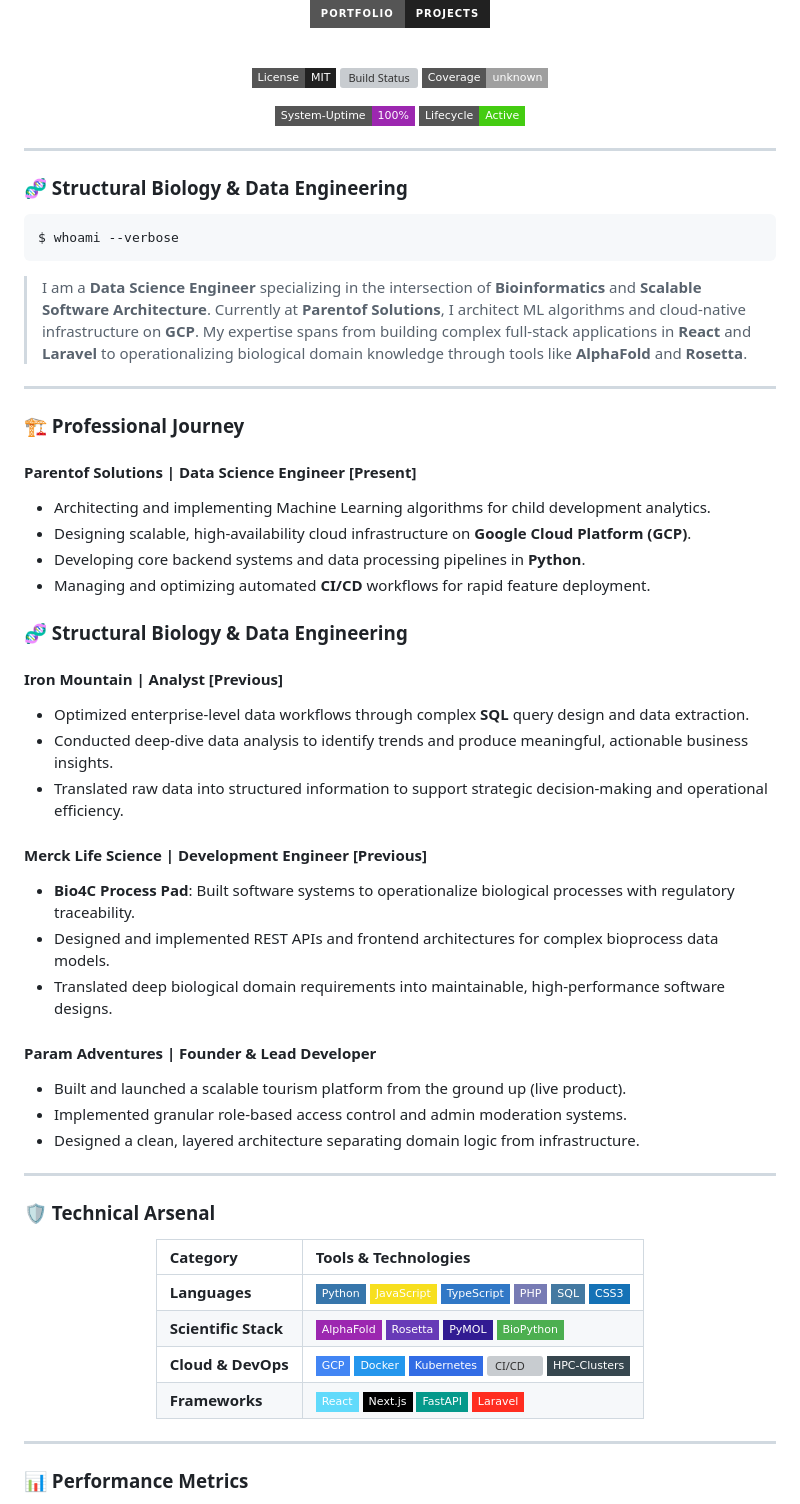
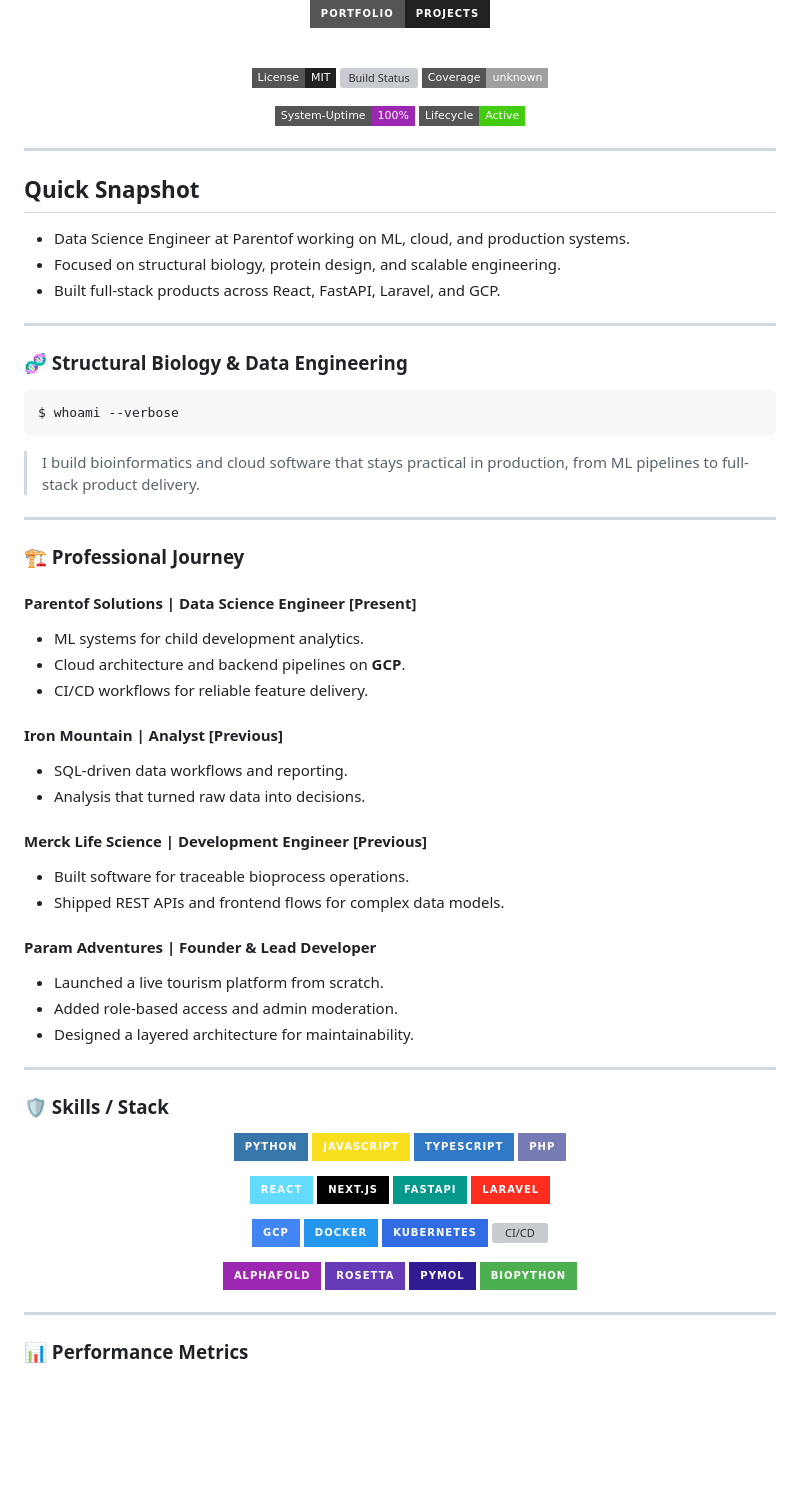
Before and after one commit to voidomin/voidomin, a Markdown page: README.md, the part around one of its changes. GitHub-like rendering; badges without logos; blank space fills up the shorter version; grey boxes are pictures that could not be loaded.

Commit message:
chore: polish profile README layout

````diff
--- a/README.md
+++ b/README.md
@@ -27,13 +27,21 @@ _Bridging biological complexity with computational precision and scalable engine
 
 ---
 
+## Quick Snapshot
+
+- Data Science Engineer at Parentof working on ML, cloud, and production systems.
+- Focused on structural biology, protein design, and scalable engineering.
+- Built full-stack products across React, FastAPI, Laravel, and GCP.
+
+---
+
 ### 🧬 Structural Biology & Data Engineering
 
 ```bash
 $ whoami --verbose
 ```
 
-> I am a **Data Science Engineer** specializing in the intersection of **Bioinformatics** and **Scalable Software Architecture**. Currently at **Parentof Solutions**, I architect ML algorithms and cloud-native infrastructure on **GCP**. My expertise spans from building complex full-stack applications in **React** and **Laravel** to operationalizing biological domain knowledge through tools like **AlphaFold** and **Rosetta**.
+> I build bioinformatics and cloud software that stays practical in production, from ML pipelines to full-stack product delivery.
 
 ---
 
@@ -41,43 +49,51 @@ $ whoami --verbose
 
 #### **Parentof Solutions** | Data Science Engineer [Present]
 
-- Architecting and implementing Machine Learning algorithms for child development analytics.
-- Designing scalable, high-availability cloud infrastructure on **Google Cloud Platform (GCP)**.
-- Developing core backend systems and data processing pipelines in **Python**.
-- Managing and optimizing automated **CI/CD** workflows for rapid feature deployment.
-
-### 🧬 Structural Biology & Data Engineering
+- ML systems for child development analytics.
+- Cloud architecture and backend pipelines on **GCP**.
+- CI/CD workflows for reliable feature delivery.
 
 #### **Iron Mountain** | Analyst [Previous]
 
-- Optimized enterprise-level data workflows through complex **SQL** query design and data extraction.
-- Conducted deep-dive data analysis to identify trends and produce meaningful, actionable business insights.
-- Translated raw data into structured information to support strategic decision-making and operational efficiency.
+- SQL-driven data workflows and reporting.
+- Analysis that turned raw data into decisions.
 
 #### **Merck Life Science** | Development Engineer [Previous]
 
-- **Bio4C Process Pad**: Built software systems to operationalize biological processes with regulatory traceability.
-- Designed and implemented REST APIs and frontend architectures for complex bioprocess data models.
-- Translated deep biological domain requirements into maintainable, high-performance software designs.
+- Built software for traceable bioprocess operations.
+- Shipped REST APIs and frontend flows for complex data models.
 
 #### **Param Adventures** | Founder & Lead Developer
 
-- Built and launched a scalable tourism platform from the ground up (live product).
-- Implemented granular role-based access control and admin moderation systems.
-- Designed a clean, layered architecture separating domain logic from infrastructure.
+- Launched a live tourism platform from scratch.
+- Added role-based access and admin moderation.
+- Designed a layered architecture for maintainability.
 
 ---
 
-### 🛡️ Technical Arsenal
+### 🛡️ Skills / Stack
 
 <div align="center">
 
-| Category             | Tools & Technologies                                                                                                                                                                                                                                                                                                                                                                                                                                                                                                                                                                                                           |
-| :------------------- | :----------------------------------------------------------------------------------------------------------------------------------------------------------------------------------------------------------------------------------------------------------------------------------------------------------------------------------------------------------------------------------------------------------------------------------------------------------------------------------------------------------------------------------------------------------------------------------------------------------------------------- |
-| **Languages**        | ![Python](https://img.shields.io/badge/-Python-3776AB?style=flat-square&logo=python&logoColor=white) ![JavaScript](https://img.shields.io/badge/-JavaScript-F7DF1E?style=flat-square&logo=javascript&logoColor=black) ![TypeScript](https://img.shields.io/badge/-TypeScript-3178C6?style=flat-square&logo=typescript&logoColor=white) ![PHP](https://img.shields.io/badge/-PHP-777BB4?style=flat-square&logo=php&logoColor=white) ![SQL](https://img.shields.io/badge/-SQL-4479A1?style=flat-square&logo=mysql&logoColor=white) ![CSS](https://img.shields.io/badge/-CSS3-1572B6?style=flat-square&logo=css3&logoColor=white) |
-| **Scientific Stack** | ![AlphaFold](https://img.shields.io/badge/-AlphaFold-9C27B0?style=flat-square&logo=google-cloud&logoColor=white) ![Rosetta](https://img.shields.io/badge/-Rosetta-673AB7?style=flat-square&logo=dna&logoColor=white) ![PyMOL](https://img.shields.io/badge/-PyMOL-311B92?style=flat-square&logo=molecule&logoColor=white) ![BioPython](https://img.shields.io/badge/-BioPython-4CAF50?style=flat-square&logo=python&logoColor=white)                                                                                                                                                                                           |
-| **Cloud & DevOps**   | ![GCP](https://img.shields.io/badge/-GCP-4285F4?style=flat-square&logo=google-cloud&logoColor=white) ![Docker](https://img.shields.io/badge/-Docker-2496ED?style=flat-square&logo=docker&logoColor=white) ![Kubernetes](https://img.shields.io/badge/-Kubernetes-326CE5?style=flat-square&logo=kubernetes&logoColor=white) ![CI/CD](https://img.shields.io/badge/-CI/CD-212121?style=flat-square&logo=github-actions&logoColor=white) ![HPC](https://img.shields.io/badge/-HPC--Clusters-37474F?style=flat-square&logo=server&logoColor=white)                                                                                 |
-| **Frameworks**       | ![React](https://img.shields.io/badge/-React-61DAFB?style=flat-square&logo=react&logoColor=black) ![Next.js](https://img.shields.io/badge/-Next.js-000000?style=flat-square&logo=next.js&logoColor=white) ![FastAPI](https://img.shields.io/badge/-FastAPI-05998B?style=flat-square&logo=fastapi&logoColor=white) ![Laravel](https://img.shields.io/badge/-Laravel-FF2D20?style=flat-square&logo=laravel&logoColor=white)                                                                                                                                                                                                      |
+![Python](https://img.shields.io/badge/Python-3776AB?style=for-the-badge&logo=python&logoColor=white)
+![JavaScript](https://img.shields.io/badge/JavaScript-F7DF1E?style=for-the-badge&logo=javascript&logoColor=black)
+![TypeScript](https://img.shields.io/badge/TypeScript-3178C6?style=for-the-badge&logo=typescript&logoColor=white)
+![PHP](https://img.shields.io/badge/PHP-777BB4?style=for-the-badge&logo=php&logoColor=white)
+
+![React](https://img.shields.io/badge/React-61DAFB?style=for-the-badge&logo=react&logoColor=black)
+![Next.js](https://img.shields.io/badge/Next.js-000000?style=for-the-badge&logo=next.js&logoColor=white)
+![FastAPI](https://img.shields.io/badge/FastAPI-05998B?style=for-the-badge&logo=fastapi&logoColor=white)
+![Laravel](https://img.shields.io/badge/Laravel-FF2D20?style=for-the-badge&logo=laravel&logoColor=white)
+
+![GCP](https://img.shields.io/badge/GCP-4285F4?style=for-the-badge&logo=google-cloud&logoColor=white)
+![Docker](https://img.shields.io/badge/Docker-2496ED?style=for-the-badge&logo=docker&logoColor=white)
+![Kubernetes](https://img.shields.io/badge/Kubernetes-326CE5?style=for-the-badge&logo=kubernetes&logoColor=white)
+![CI/CD](https://img.shields.io/badge/CI%2FCD-212121?style=for-the-badge&logo=github-actions&logoColor=white)
+
+![AlphaFold](https://img.shields.io/badge/AlphaFold-9C27B0?style=for-the-badge&logo=google-cloud&logoColor=white)
+![Rosetta](https://img.shields.io/badge/Rosetta-673AB7?style=for-the-badge&logo=dna&logoColor=white)
+![PyMOL](https://img.shields.io/badge/PyMOL-311B92?style=for-the-badge&logo=molecule&logoColor=white)
+![BioPython](https://img.shields.io/badge/BioPython-4CAF50?style=for-the-badge&logo=python&logoColor=white)
 
 </div>
 
````
Also changed, not shown: other parts of README.md (+4 -4 lines).
